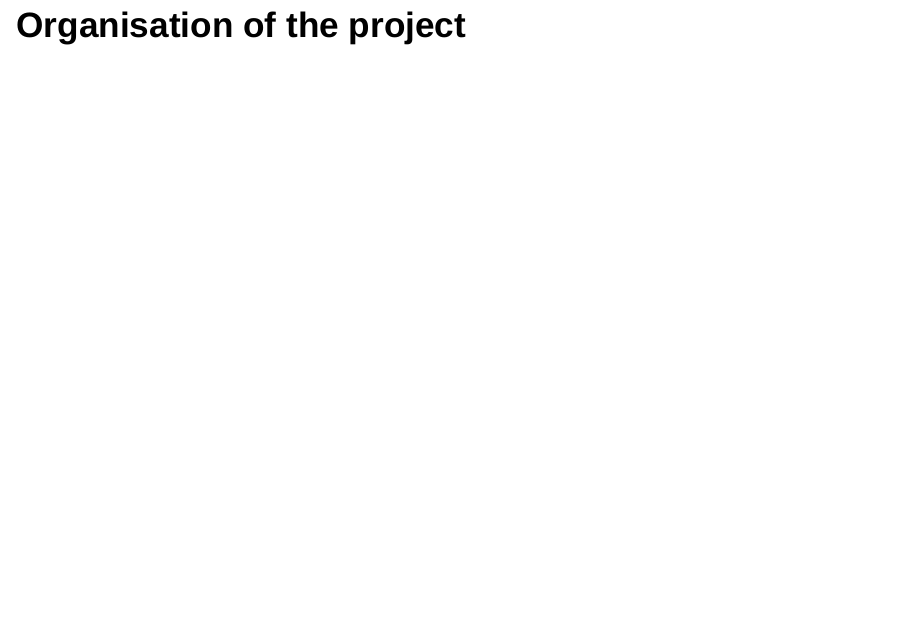
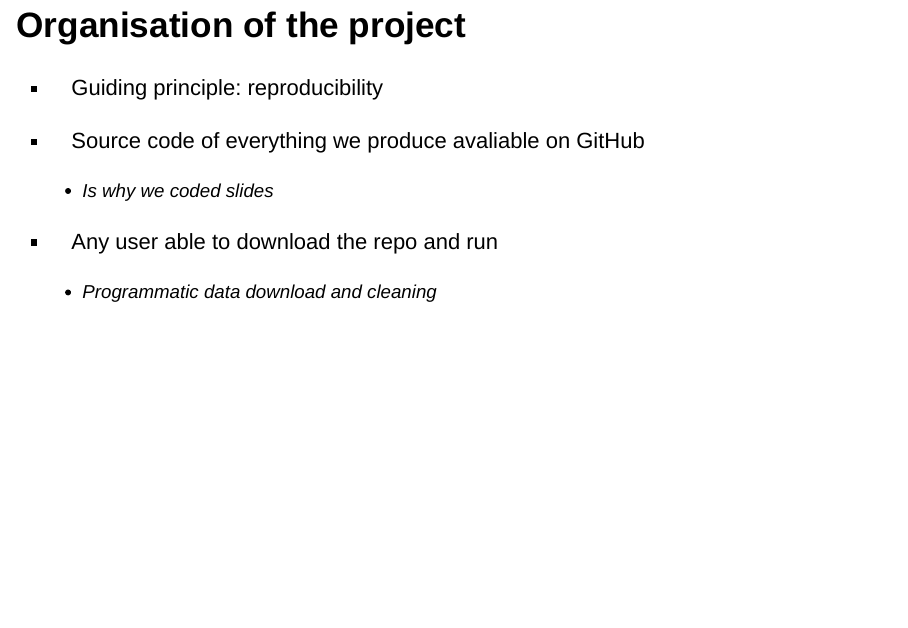
Before and after one commit to lenmetson/speech-time, an R Markdown document (data_pres/slides/rmdslides.Rmd): page 3 of 5. Rendered offline with R 4.5, knitr and Pandoc, with nearby package versions; some code elsewhere in the file could not run offline.

Commit message:
work on slides

```diff
--- a/data_pres/slides/rmdslides.Rmd
+++ b/data_pres/slides/rmdslides.Rmd
@@ -32,6 +32,15 @@ Our project looks at the relative proportions that MPs speak in the Scottish Par
 
 ## Organisation of the project
 
+* Guiding principle: reproducibility
+
+* Source code of everything we produce avaliable on GitHub
+  * Is why we coded slides
+
+* Any user able to download the repo and run
+  * Programmatic data download and cleaning
+
+
 ## Main data collection and cleaning
 
 ## Expansion
```
